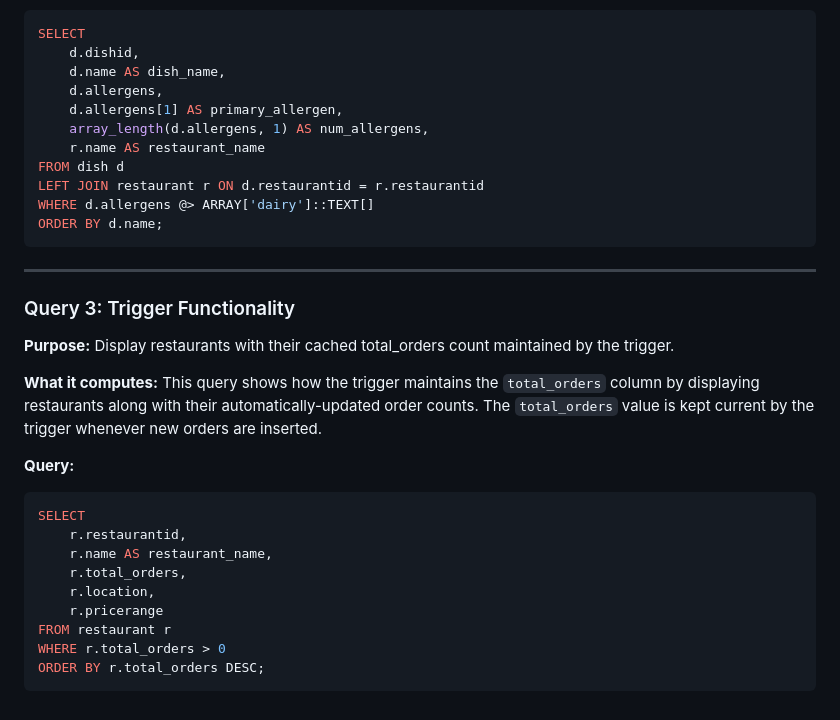
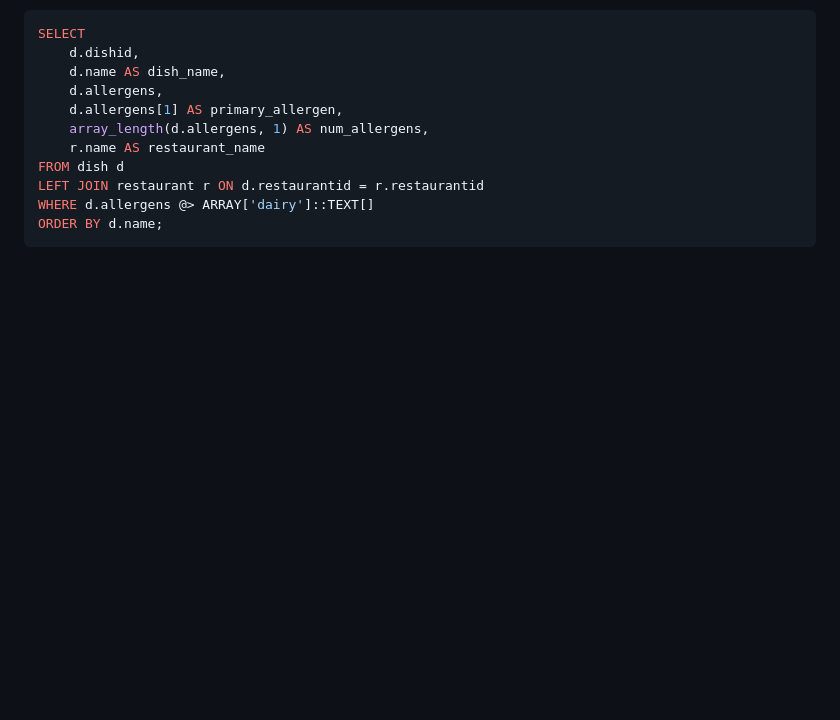
Before and after one commit to laurenrich/4111-Database-Project, a Markdown page: PART4_README.md, the part around the change. GitHub-like rendering; blank space fills up the shorter version.

Commit message:
minimal changes to readme

````diff
--- a/PART4_README.md
+++ b/PART4_README.md
@@ -149,23 +149,3 @@ LEFT JOIN restaurant r ON d.restaurantid = r.restaurantid
 WHERE d.allergens @> ARRAY['dairy']::TEXT[]
 ORDER BY d.name;
 ```
-
----
-
-### Query 3: Trigger Functionality
-**Purpose:** Display restaurants with their cached total_orders count maintained by the trigger.
-
-**What it computes:** This query shows how the trigger maintains the `total_orders` column by displaying restaurants along with their automatically-updated order counts. The `total_orders` value is kept current by the trigger whenever new orders are inserted.
-
-**Query:**
-```sql
-SELECT
-    r.restaurantid,
-    r.name AS restaurant_name,
-    r.total_orders,
-    r.location,
-    r.pricerange
-FROM restaurant r
-WHERE r.total_orders > 0
-ORDER BY r.total_orders DESC;
-```
````
